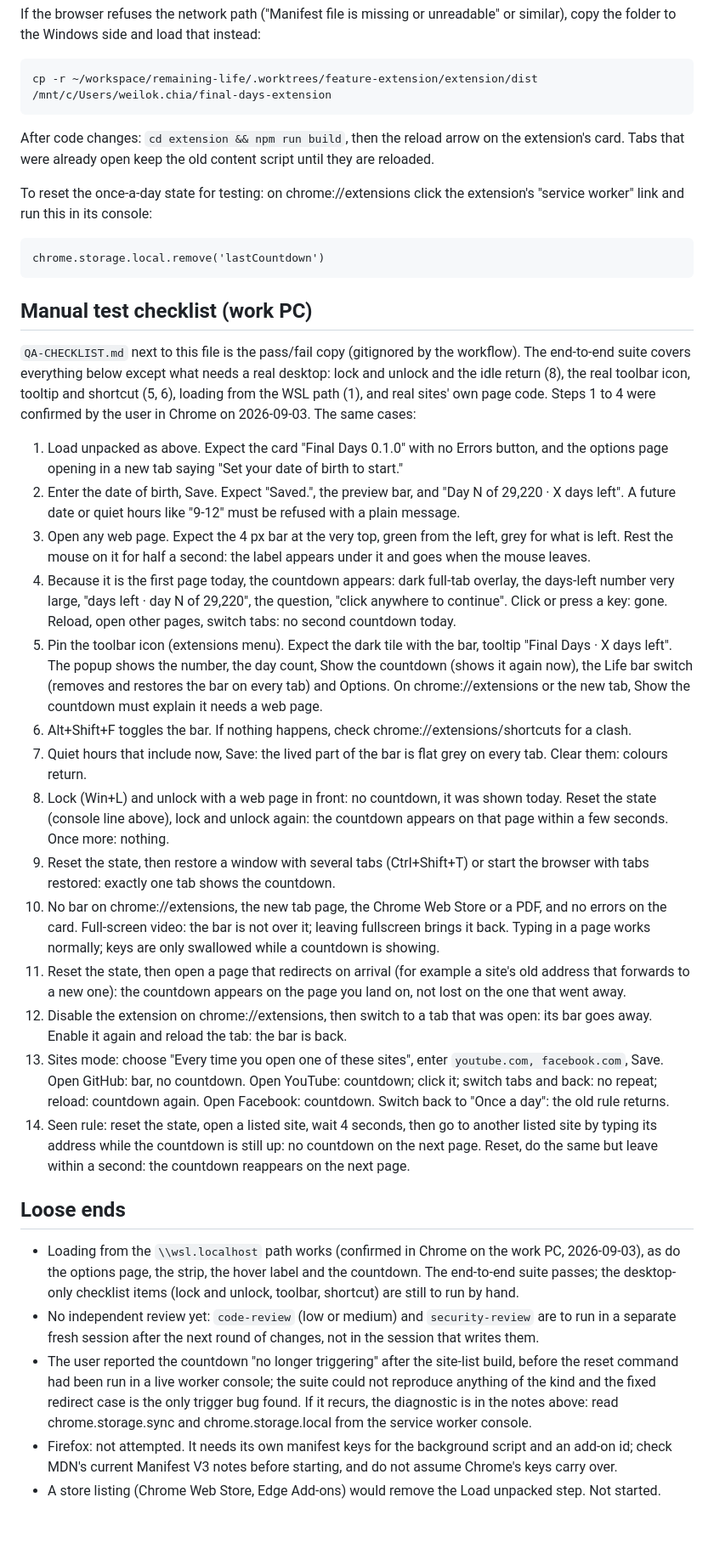
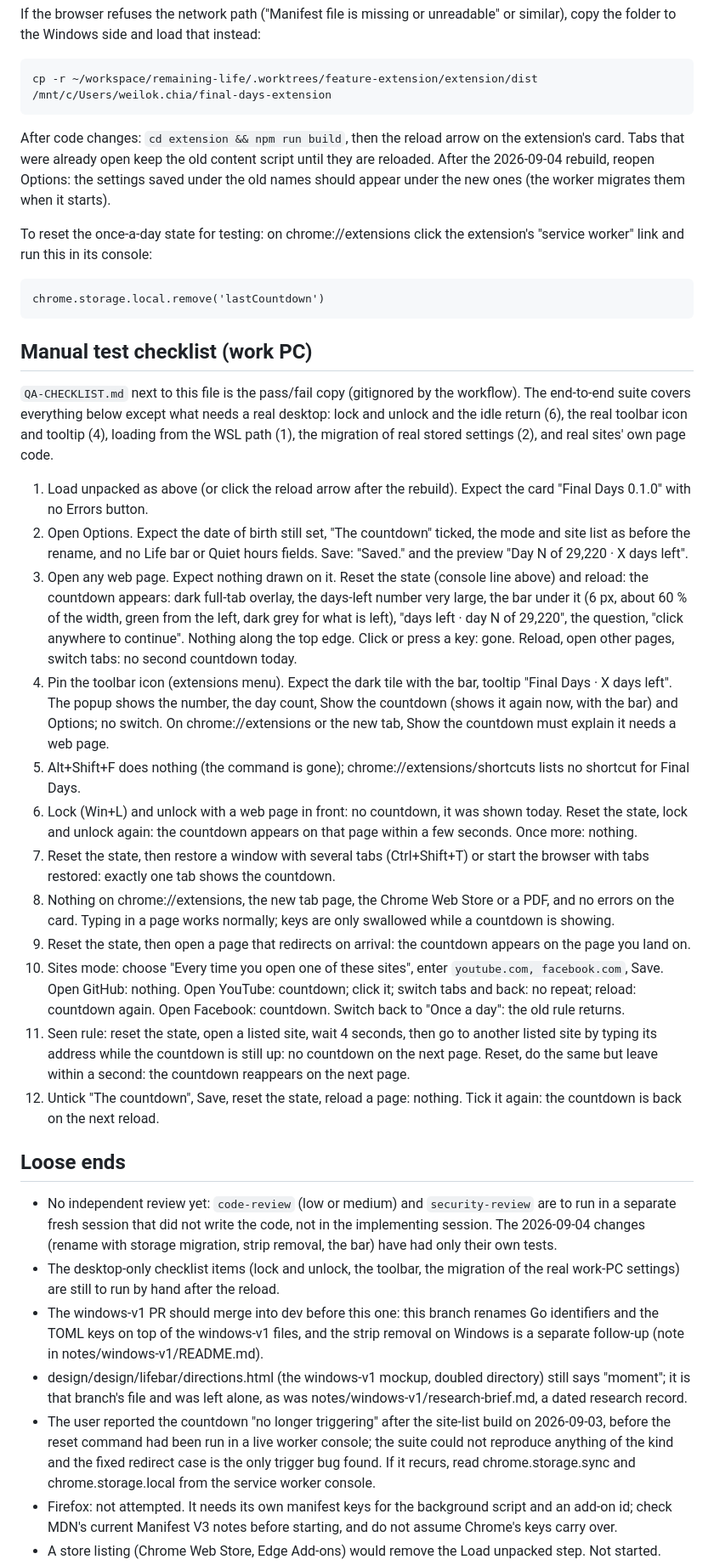
Before and after one commit to weilok2021/final-days, a Markdown page: notes/extension/README.md, the part around one of its changes. Shown at 85% size. GitHub-like rendering; blank space fills up the shorter version.

Commit message:
Record the countdown rename, the strip removal and the bar in the extension notes

```diff
--- a/notes/extension/README.md
+++ b/notes/extension/README.md
@@ -52,33 +61,33 @@ If the browser refuses the network path ("Manifest file is missing or unreadable
 
     cp -r ~/workspace/remaining-life/.worktrees/feature-extension/extension/dist /mnt/c/Users/weilok.chia/final-days-extension
 
-After code changes: `cd extension && npm run build`, then the reload arrow on the extension's card. Tabs that were already open keep the old content script until they are reloaded.
+After code changes: `cd extension && npm run build`, then the reload arrow on the extension's card. Tabs that were already open keep the old content script until they are reloaded. After the 2026-09-04 rebuild, reopen Options: the settings saved under the old names should appear under the new ones (the worker migrates them when it starts).
 
 To reset the once-a-day state for testing: on chrome://extensions click the extension's "service worker" link and run this in its console:
 
     chrome.storage.local.remove('lastCountdown')
 
 ## Manual test checklist (work PC)
-`QA-CHECKLIST.md` next to this file is the pass/fail copy (gitignored by the workflow). The end-to-end suite covers everything below except what needs a real desktop: lock and unlock and the idle return (8), the real toolbar icon, tooltip and shortcut (5, 6), loading from the WSL path (1), and real sites' own page code. Steps 1 to 4 were confirmed by the user in Chrome on 2026-09-03. The same cases:
+`QA-CHECKLIST.md` next to this file is the pass/fail copy (gitignored by the workflow). The end-to-end suite covers everything below except what needs a real desktop: lock and unlock and the idle return (6), the real toolbar icon and tooltip (4), loading from the WSL path (1), the migration of real stored settings (2), and real sites' own page code.
 
-1. Load unpacked as above. Expect the card "Final Days 0.1.0" with no Errors button, and the options page opening in a new tab saying "Set your date of birth to start."
-2. Enter the date of birth, Save. Expect "Saved.", the preview bar, and "Day N of 29,220 · X days left". A future date or quiet hours like "9-12" must be refused with a plain message.
-3. Open any web page. Expect the 4 px bar at the very top, green from the left, grey for what is left. Rest the mouse on it for half a second: the label appears under it and goes when the mouse leaves.
-4. Because it is the first page today, the countdown appears: dark full-tab overlay, the days-left number very large, "days left · day N of 29,220", the question, "click anywhere to continue". Click or press a key: gone. Reload, open other pages, switch tabs: no second countdown today.
-5. Pin the toolbar icon (extensions menu). Expect the dark tile with the bar, tooltip "Final Days · X days left". The popup shows the number, the day count, Show the countdown (shows it again now), the Life bar switch (removes and restores the bar on every tab) and Options. On chrome://extensions or the new tab, Show the countdown must explain it needs a web page.
-6. Alt+Shift+F toggles the bar. If nothing happens, check chrome://extensions/shortcuts for a clash.
-7. Quiet hours that include now, Save: the lived part of the bar is flat grey on every tab. Clear them: colours return.
-8. Lock (Win+L) and unlock with a web page in front: no countdown, it was shown today. Reset the state (console line above), lock and unlock again: the countdown appears on that page within a few seconds. Once more: nothing.
-9. Reset the state, then restore a window with several tabs (Ctrl+Shift+T) or start the browser with tabs restored: exactly one tab shows the countdown.
-10. No bar on chrome://extensions, the new tab page, the Chrome Web Store or a PDF, and no errors on the card. Full-screen video: the bar is not over it; leaving fullscreen brings it back. Typing in a page works normally; keys are only swallowed while a countdown is showing.
-11. Reset the state, then open a page that redirects on arrival (for example a site's old address that forwards to a new one): the countdown appears on the page you land on, not lost on the one that went away.
-12. Disable the extension on chrome://extensions, then switch to a tab that was open: its bar goes away. Enable it again and reload the tab: the bar is back.
-13. Sites mode: choose "Every time you open one of these sites", enter `youtube.com, facebook.com`, Save. Open GitHub: bar, no countdown. Open YouTube: countdown; click it; switch tabs and back: no repeat; reload: countdown again. Open Facebook: countdown. Switch back to "Once a day": the old rule returns.
-14. Seen rule: reset the state, open a listed site, wait 4 seconds, then go to another listed site by typing its address while the countdown is still up: no countdown on the next page. Reset, do the same but leave within a second: the countdown reappears on the next page.
+1. Load unpacked as above (or click the reload arrow after the rebuild). Expect the card "Final Days 0.1.0" with no Errors button.
+2. Open Options. Expect the date of birth still set, "The countdown" ticked, the mode and site list as before the rename, and no Life bar or Quiet hours fields. Save: "Saved." and the preview "Day N of 29,220 · X days left".
+3. Open any web page. Expect nothing drawn on it. Reset the state (console line above) and reload: the countdown appears: dark full-tab overlay, the days-left number very large, the bar under it (6 px, about 60 % of the width, green from the left, dark grey for what is left), "days left · day N of 29,220", the question, "click anywhere to continue". Nothing along the top edge. Click or press a key: gone. Reload, open other pages, switch tabs: no second countdown today.
+4. Pin the toolbar icon (extensions menu). Expect the dark tile with the bar, tooltip "Final Days · X days left". The popup shows the number, the day count, Show the countdown (shows it again now, with the bar) and Options; no switch. On chrome://extensions or the new tab, Show the countdown must explain it needs a web page.
+5. Alt+Shift+F does nothing (the command is gone); chrome://extensions/shortcuts lists no shortcut for Final Days.
+6. Lock (Win+L) and unlock with a web page in front: no countdown, it was shown today. Reset the state, lock and unlock again: the countdown appears on that page within a few seconds. Once more: nothing.
+7. Reset the state, then restore a window with several tabs (Ctrl+Shift+T) or start the browser with tabs restored: exactly one tab shows the countdown.
+8. Nothing on chrome://extensions, the new tab page, the Chrome Web Store or a PDF, and no errors on the card. Typing in a page works normally; keys are only swallowed while a countdown is showing.
+9. Reset the state, then open a page that redirects on arrival: the countdown appears on the page you land on.
+10. Sites mode: choose "Every time you open one of these sites", enter `youtube.com, facebook.com`, Save. Open GitHub: nothing. Open YouTube: countdown; click it; switch tabs and back: no repeat; reload: countdown again. Open Facebook: countdown. Switch back to "Once a day": the old rule returns.
+11. Seen rule: reset the state, open a listed site, wait 4 seconds, then go to another listed site by typing its address while the countdown is still up: no countdown on the next page. Reset, do the same but leave within a second: the countdown reappears on the next page.
+12. Untick "The countdown", Save, reset the state, reload a page: nothing. Tick it again: the countdown is back on the next reload.
 
 ## Loose ends
-- Loading from the `\\wsl.localhost` path works (confirmed in Chrome on the work PC, 2026-09-03), as do the options page, the strip, the hover label and the countdown. The end-to-end suite passes; the desktop-only checklist items (lock and unlock, toolbar, shortcut) are still to run by hand.
-- No independent review yet: `code-review` (low or medium) and `security-review` are to run in a separate fresh session after the next round of changes, not in the session that writes them.
-- The user reported the countdown "no longer triggering" after the site-list build, before the reset command had been run in a live worker console; the suite could not reproduce anything of the kind and the fixed redirect case is the only trigger bug found. If it recurs, the diagnostic is in the notes above: read chrome.storage.sync and chrome.storage.local from the service worker console.
+- No independent review yet: `code-review` (low or medium) and `security-review` are to run in a separate fresh session that did not write the code, not in the implementing session. The 2026-09-04 changes (rename with storage migration, strip removal, the bar) have had only their own tests.
+- The desktop-only checklist items (lock and unlock, the toolbar, the migration of the real work-PC settings) are still to run by hand after the reload.
+- The windows-v1 PR should merge into dev before this one: this branch renames Go identifiers and the TOML keys on top of the windows-v1 files, and the strip removal on Windows is a separate follow-up (note in notes/windows-v1/README.md).
+- design/design/lifebar/directions.html (the windows-v1 mockup, doubled directory) still says "moment"; it is that branch's file and was left alone, as was notes/windows-v1/research-brief.md, a dated research record.
+- The user reported the countdown "no longer triggering" after the site-list build on 2026-09-03, before the reset command had been run in a live worker console; the suite could not reproduce anything of the kind and the fixed redirect case is the only trigger bug found. If it recurs, read chrome.storage.sync and chrome.storage.local from the service worker console.
 - Firefox: not attempted. It needs its own manifest keys for the background script and an add-on id; check MDN's current Manifest V3 notes before starting, and do not assume Chrome's keys carry over.
 - A store listing (Chrome Web Store, Edge Add-ons) would remove the Load unpacked step. Not started.
```
Also changed, not shown: other parts of notes/extension/README.md (+23 -19 lines).
